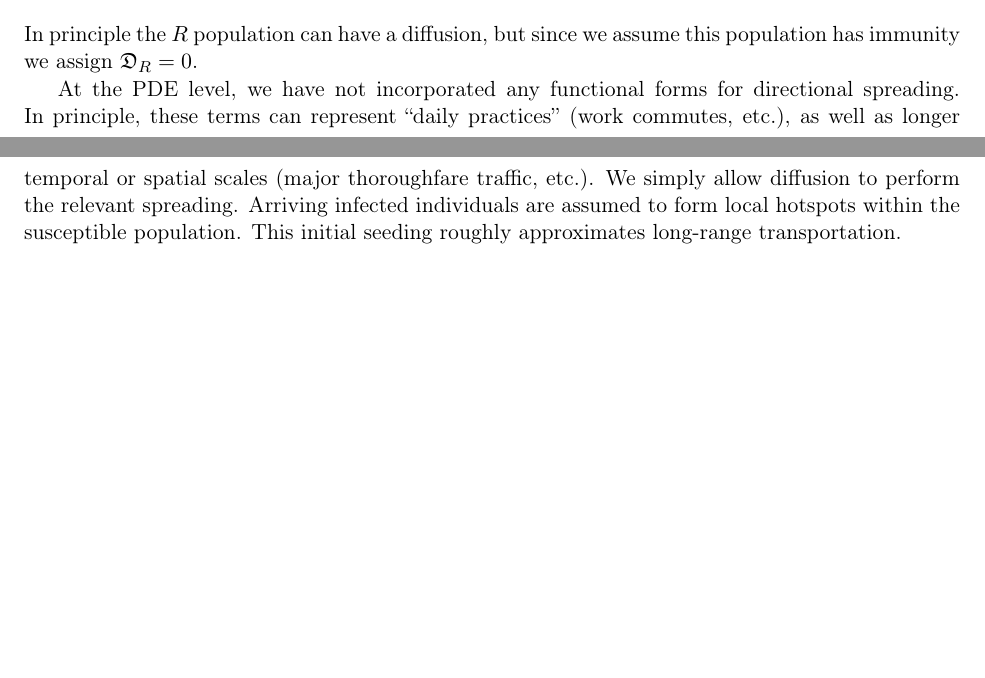
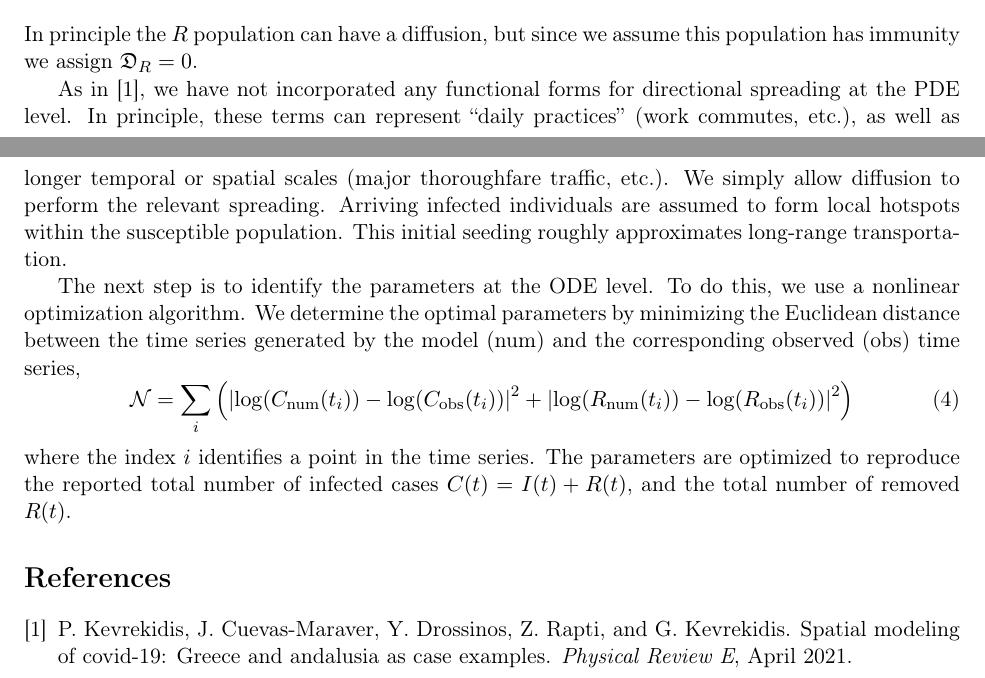
Before and after one commit to tgfive/chicago-spatial-covid, a LaTeX paper (draft/chicago-spatial-covid-draft.tex): two parts of pages 1 and 2 of 2, joined at a grey line, cut so that both start at the same text, the shorter picture padded with empty space. Compiled offline with pdfLaTeX.

Commit message:
Include bibliography

```diff
--- a/draft/chicago-spatial-covid-draft.tex
+++ b/draft/chicago-spatial-covid-draft.tex
@@ -62,11 +62,22 @@ The population model at the PDE level is an autonomous diffusion with a source:
 \end{align}
 In principle the $R$ population can have a diffusion, but since we assume this population has immunity we assign $\D_R = 0$.
 
-At the PDE level, we have not incorporated any functional forms for directional spreading.
+As in \cite{Kevrekidis_2021}, we have not incorporated any functional forms for directional spreading at the PDE level.
 In principle, these terms can represent ``daily practices'' (work commutes, etc.), as well as longer temporal or spatial scales (major thoroughfare traffic, etc.).
 We simply allow diffusion to perform the relevant spreading.
 Arriving infected individuals are assumed to form local hotspots within the susceptible population.
 This initial seeding roughly approximates long-range transportation.
 
+The next step is to identify the parameters at the ODE level.
+To do this, we use a nonlinear optimization algorithm.
+We determine the optimal parameters by minimizing the Euclidean distance between the time series generated by the model ($\num$) and the corresponding observed ($\obs$) time series,
+\begin{equation}
+	\N = \sum_i \left( \left| \log(C_\num (t_i)) - \log(C_\obs (t_i)) \right|^2 + \left| \log(R_\num (t_i)) - \log(R_\obs (t_i)) \right|^2 \right)
+\end{equation}
+where the index $i$ identifies a point in the time series.
+The parameters are optimized to reproduce the reported total number of infected cases $C(t) = I(t) + R(t)$, and the total number of removed $R(t)$.
+
+\bibliographystyle{abbrv}
+\bibliography{chicago-spatial-covid-draft}
 
 \end{document}
```
Also changed, not shown: draft/chicago-spatial-covid-draft.bib (added, +23 -0 lines), draft/chicago-spatial-covid-draft.bbl, draft/chicago-spatial-covid-draft.pdf, 4 other files.
